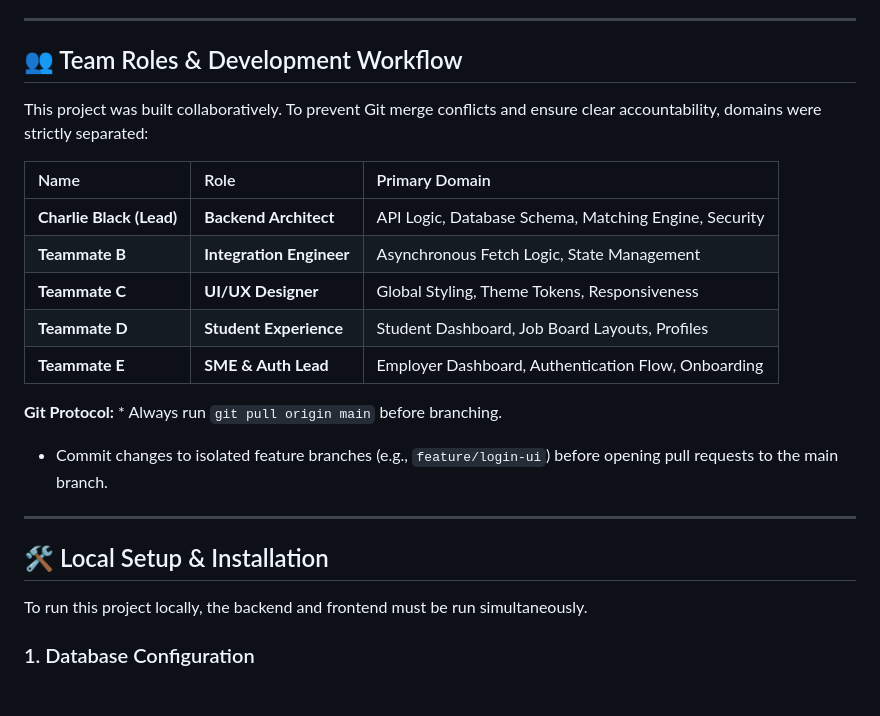
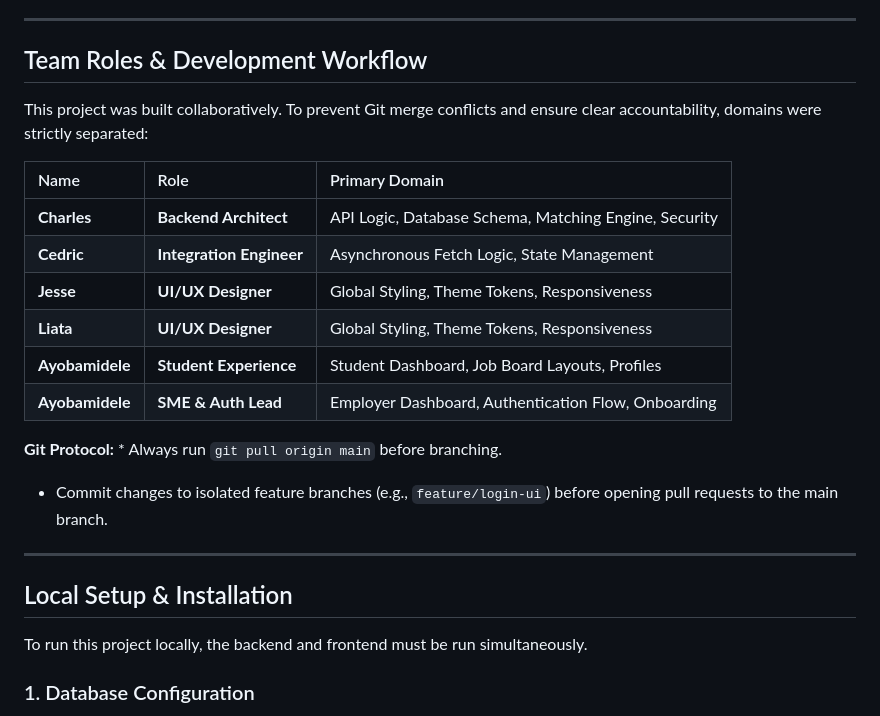
Before and after one commit to charleswereangoye/internlink-project-team-8-c2, a Markdown page: README.md, the part around one of its changes. Drawn GitHub-style; blank space fills up the shorter version.

Commit message:
Fix formatting and update team roles in README

```diff
--- a/README.md
+++ b/README.md
@@ -44,23 +44,24 @@ At the core of InternLink is our **Keyword Intersection Matching Engine**. To op
 
 ---
 
-## 👥 Team Roles & Development Workflow
+##  Team Roles & Development Workflow
 This project was built collaboratively. To prevent Git merge conflicts and ensure clear accountability, domains were strictly separated:
 
 | Name | Role | Primary Domain |
 | :--- | :--- | :--- |
-| **Charlie Black (Lead)** | **Backend Architect** | API Logic, Database Schema, Matching Engine, Security |
-| **Teammate B** | **Integration Engineer** | Asynchronous Fetch Logic, State Management |
-| **Teammate C** | **UI/UX Designer** | Global Styling, Theme Tokens, Responsiveness |
-| **Teammate D** | **Student Experience** | Student Dashboard, Job Board Layouts, Profiles |
-| **Teammate E** | **SME & Auth Lead** | Employer Dashboard, Authentication Flow, Onboarding |
+| **Charles** | **Backend Architect** | API Logic, Database Schema, Matching Engine, Security |
+| **Cedric** | **Integration Engineer** | Asynchronous Fetch Logic, State Management |
+| **Jesse** | **UI/UX Designer** | Global Styling, Theme Tokens, Responsiveness |
+| **Liata** | **UI/UX Designer** | Global Styling, Theme Tokens, Responsiveness |
+| **Ayobamidele** | **Student Experience** | Student Dashboard, Job Board Layouts, Profiles |
+| **Ayobamidele** | **SME & Auth Lead** | Employer Dashboard, Authentication Flow, Onboarding |
 
 **Git Protocol:** * Always run `git pull origin main` before branching.
 * Commit changes to isolated feature branches (e.g., `feature/login-ui`) before opening pull requests to the main branch.
 
 ---
 
-## 🛠 Local Setup & Installation
+## Local Setup & Installation
 
 To run this project locally, the backend and frontend must be run simultaneously.
 
```
Also changed, not shown: other parts of README.md (+4 -4 lines).
